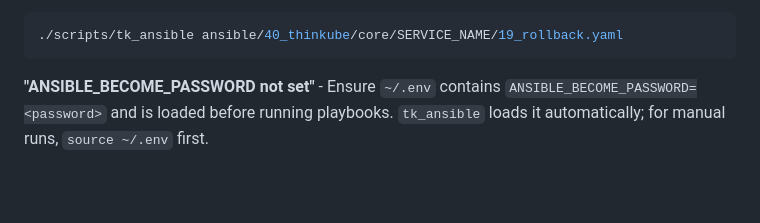
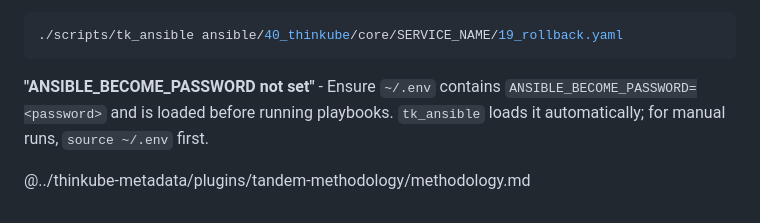
Before and after one commit to thinkube/thinkube, a Markdown page: CLAUDE.md, the part around the change. Drawn GitHub-style; blank space fills up the shorter version.

Commit message:
docs(CLAUDE): single-source the Tandem methodology block via @import (TEP-th1ddy)
Replace the hand-duplicated v0.0.3 methodology block with an @import of the canonical plugins/tandem-methodology/methodology.md — ends the six-way drift.

Co-Authored-By: Claude Opus 4.8 (1M context) <noreply@anthropic.com>

````diff
--- a/CLAUDE.md
+++ b/CLAUDE.md
@@ -222,3 +222,5 @@ kubectl get pods -n thinkube-control -l app=thinkube-control-backend
 ```
 
 **"ANSIBLE_BECOME_PASSWORD not set"** - Ensure `~/.env` contains `ANSIBLE_BECOME_PASSWORD=<password>` and is loaded before running playbooks. `tk_ansible` loads it automatically; for manual runs, `source ~/.env` first.
+
+@../thinkube-metadata/plugins/tandem-methodology/methodology.md
````
